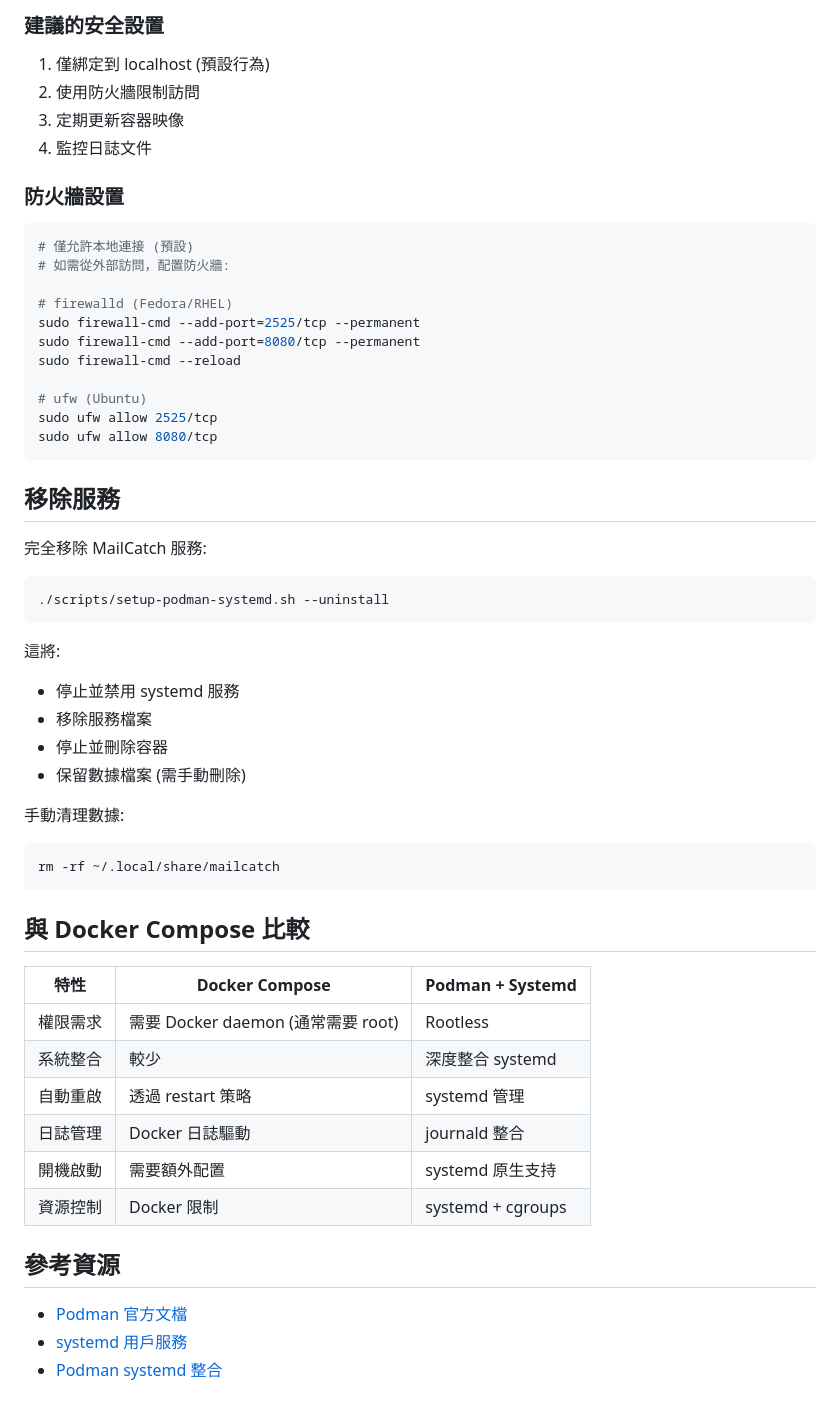
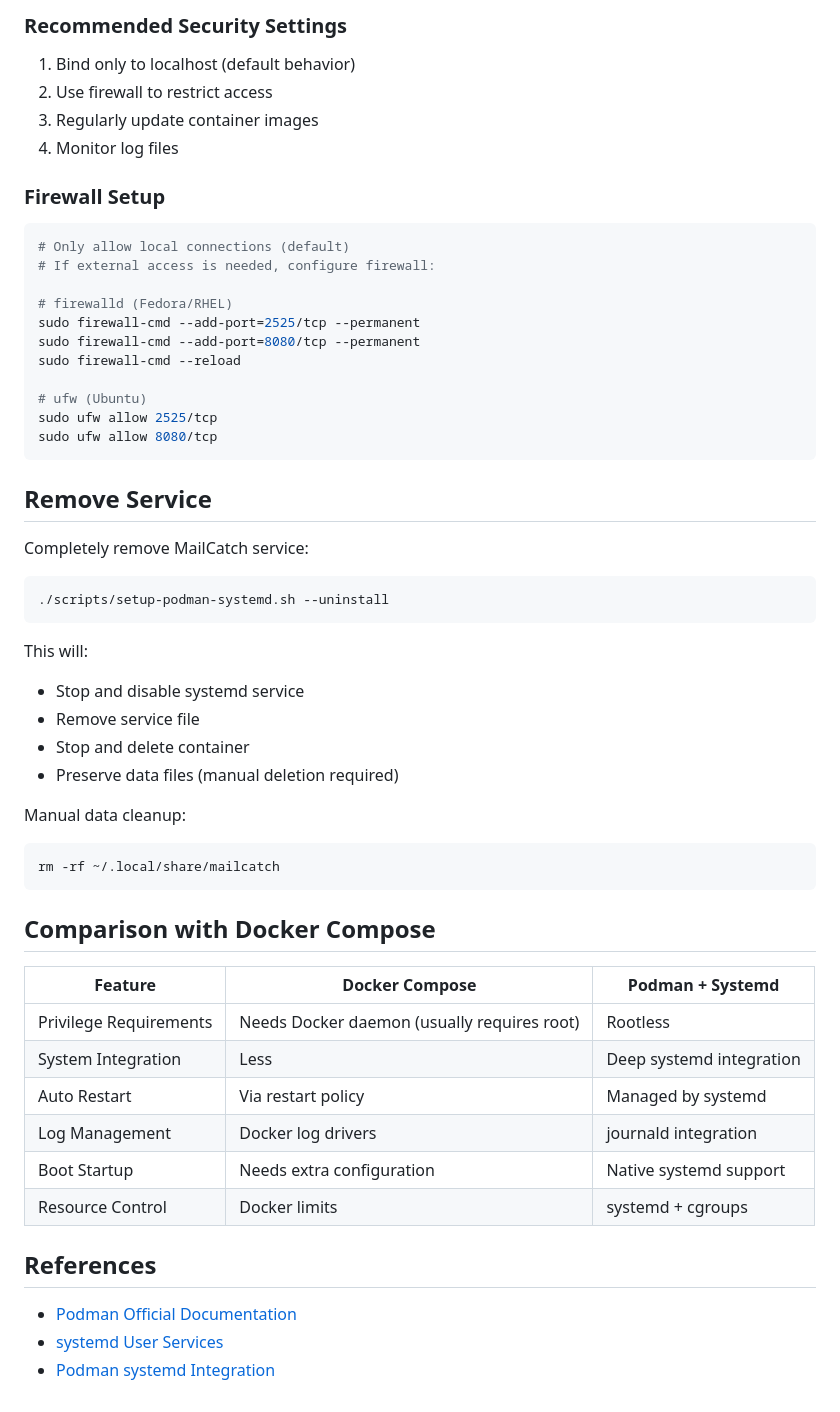
Before and after one commit to Ricemug/mailcatch, a Markdown page: PODMAN_SYSTEMD.md, the part around one of its changes. Rendered like a GitHub page.

````diff
--- a/PODMAN_SYSTEMD.md
+++ b/PODMAN_SYSTEMD.md
@@ -212,14 +212,14 @@ Environment=PODMAN_EXTRA_ARGS=--memory=256m --cpus=1.0
 
-### 建議的安全設置
-1. 僅綁定到 localhost (預設行為)
-2. 使用防火牆限制訪問
-3. 定期更新容器映像
-4. 監控日誌文件
+### Recommended Security Settings
+1. Bind only to localhost (default behavior)
+2. Use firewall to restrict access
+3. Regularly update container images
+4. Monitor log files
 
-### 防火牆設置
+### Firewall Setup
 ```bash
-# 僅允許本地連接 (預設)
-# 如需從外部訪問，配置防火牆:
+# Only allow local connections (default)
+# If external access is needed, configure firewall:
 
 # firewalld (Fedora/RHEL)
 sudo firewall-cmd --add-port=2525/tcp --permanent
@@ -231,37 +231,37 @@ sudo ufw allow 2525/tcp
 sudo ufw allow 8080/tcp
 ```
 
-## 移除服務
+## Remove Service
 
-完全移除 MailCatch 服務:
+Completely remove MailCatch service:
 ```bash
 ./scripts/setup-podman-systemd.sh --uninstall
 ```
 
-這將:
-- 停止並禁用 systemd 服務
-- 移除服務檔案
-- 停止並刪除容器
-- 保留數據檔案 (需手動刪除)
+This will:
+- Stop and disable systemd service
+- Remove service file
+- Stop and delete container
+- Preserve data files (manual deletion required)
 
-手動清理數據:
+Manual data cleanup:
 ```bash
 rm -rf ~/.local/share/mailcatch
 ```
 
-## 與 Docker Compose 比較
+## Comparison with Docker Compose
 
-| 特性 | Docker Compose | Podman + Systemd |
-|------|----------------|-------------------|
-| 權限需求 | 需要 Docker daemon (通常需要 root) | Rootless |
-| 系統整合 | 較少 | 深度整合 systemd |
-| 自動重啟 | 透過 restart 策略 | systemd 管理 |
-| 日誌管理 | Docker 日誌驅動 | journald 整合 |
-| 開機啟動 | 需要額外配置 | systemd 原生支持 |
-| 資源控制 | Docker 限制 | systemd + cgroups |
+| Feature | Docker Compose | Podman + Systemd |
+|---------|----------------|-------------------|
+| Privilege Requirements | Needs Docker daemon (usually requires root) | Rootless |
+| System Integration | Less | Deep systemd integration |
+| Auto Restart | Via restart policy | Managed by systemd |
+| Log Management | Docker log drivers | journald integration |
+| Boot Startup | Needs extra configuration | Native systemd support |
+| Resource Control | Docker limits | systemd + cgroups |
 
-## 參考資源
+## References
 
-- [Podman 官方文檔](https://podman.io/getting-started/)
-- [systemd 用戶服務](https://www.freedesktop.org/software/systemd/man/systemd.service.html)
-- [Podman systemd 整合](https://github.com/containers/podman/blob/main/docs/source/markdown/podman-generate-systemd.1.md)
+- [Podman Official Documentation](https://podman.io/getting-started/)
+- [systemd User Services](https://www.freedesktop.org/software/systemd/man/systemd.service.html)
+- [Podman systemd Integration](https://github.com/containers/podman/blob/main/docs/source/markdown/podman-generate-systemd.1.md)
````
Also changed, not shown: other parts of PODMAN_SYSTEMD.md (+77 -77 lines), .github/CONTRIBUTING_zh-TW.md (added, +135 -0 lines), PODMAN_SYSTEMD_zh-TW.md (added, +267 -0 lines).
